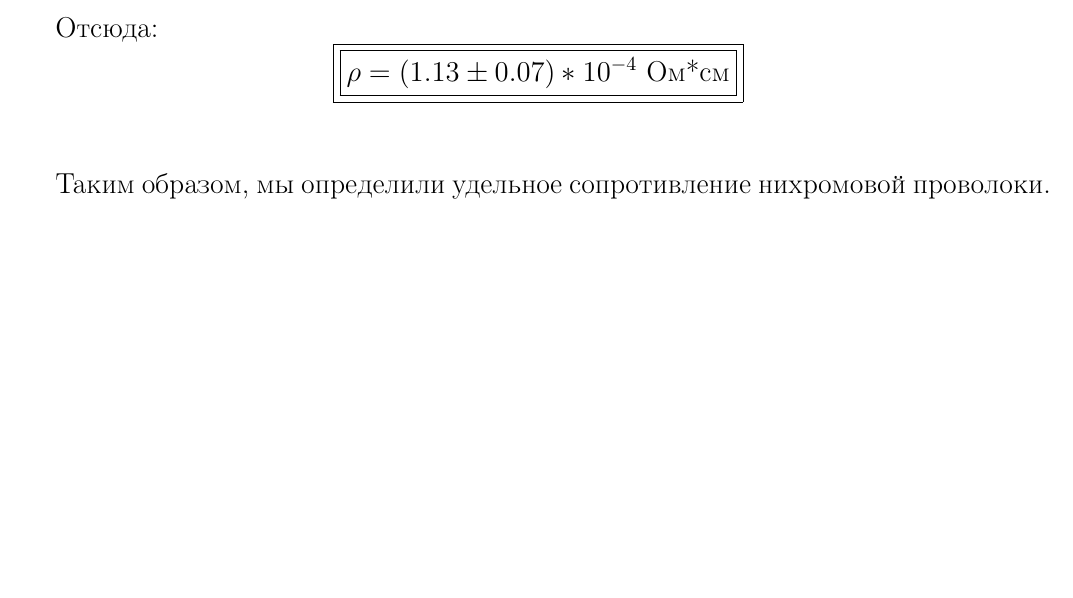
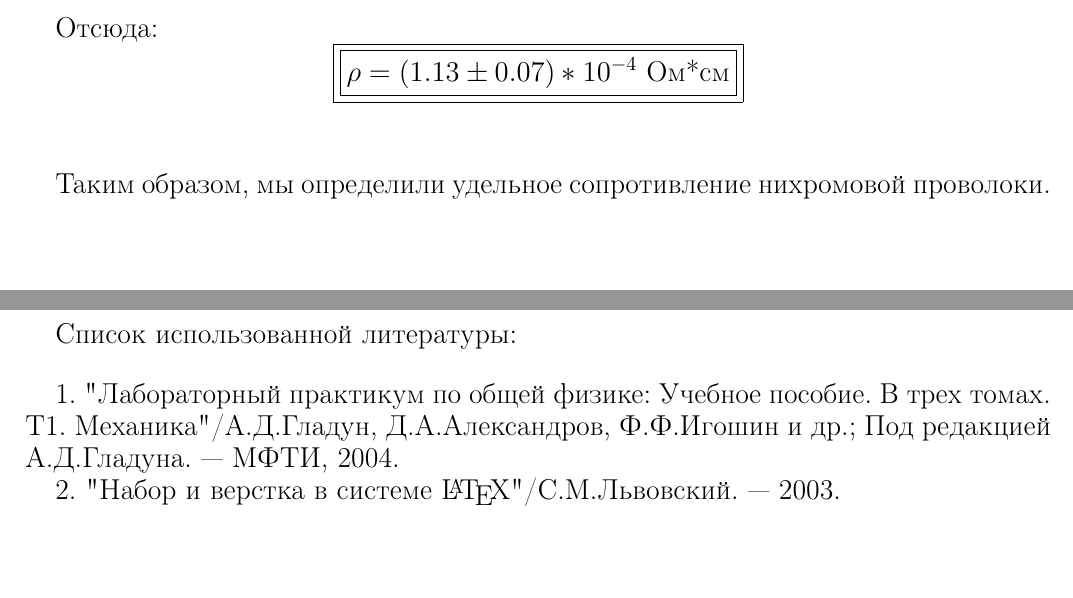
Before and after one commit to E3798211/Lab1, a LaTeX document (1.tex): part of page 8 of 8 before the commit and two parts of pages 8 and 9 of 9 after it, the two joined at a grey line, cut so that both start at the same text. Compiled offline with pdfLaTeX.

Commit message:
Literature added.

```diff
--- a/1.tex
+++ b/1.tex
@@ -356,4 +356,13 @@
 	\vspace{1cm}
 	Таким образом, мы определили удельное сопротивление нихромовой проволоки.
 
+	\newpage
+	Список использованной литературы:
+
+	\vspace{0.5cm}
+	1. "Лабораторный практикум по общей физике: Учебное пособие. В трех томах. Т1. Механика"/А.Д.Гладун, Д.А.Александров,
+	Ф.Ф.Игошин и др.; Под редакцией А.Д.Гладуна. --- МФТИ, 2004.
+
+	2. "Набор и верстка в системе \LaTeX "/С.М.Львовский. --- 2003.
+
 \end{document}
```
Also changed, not shown: 1.pdf.
